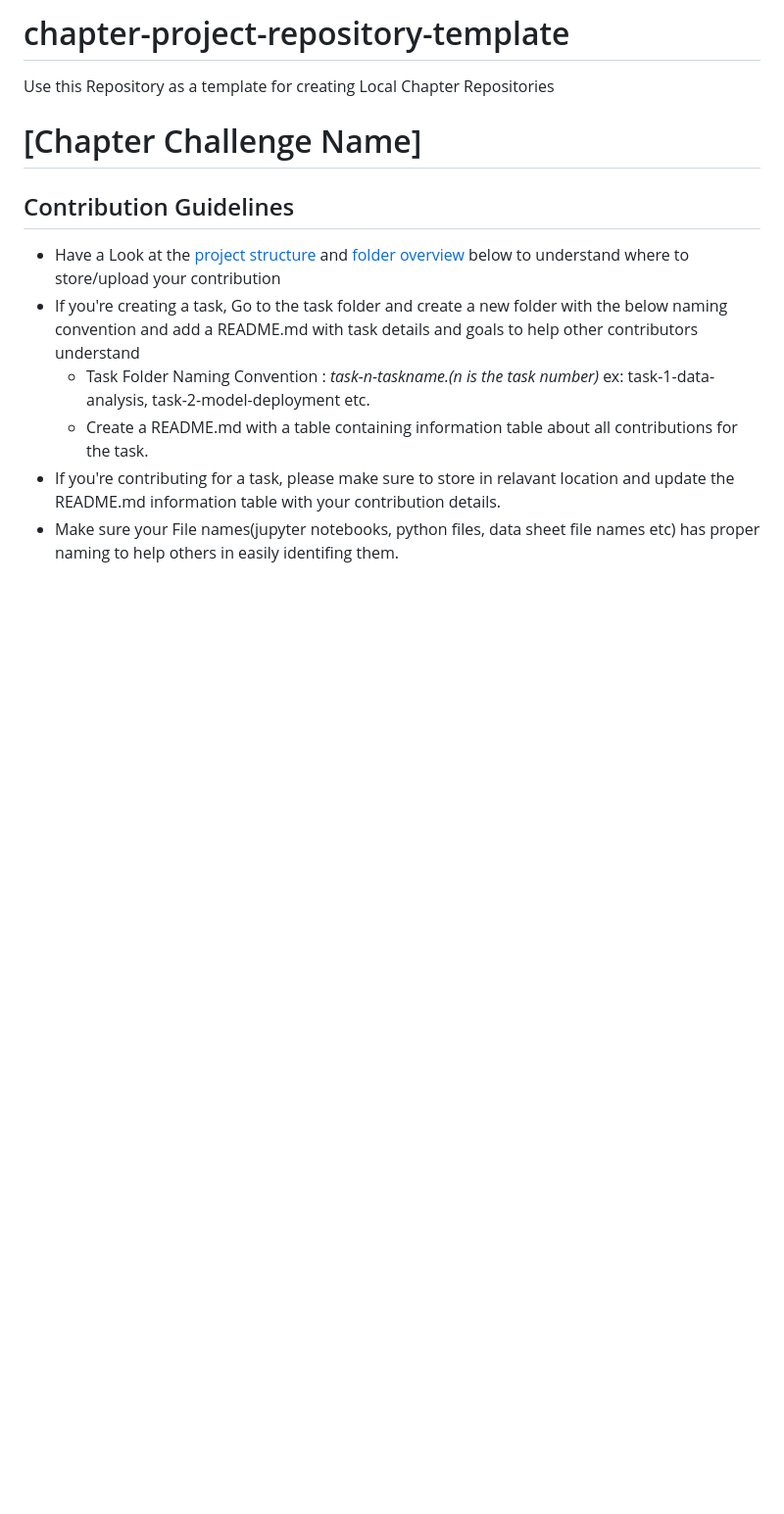
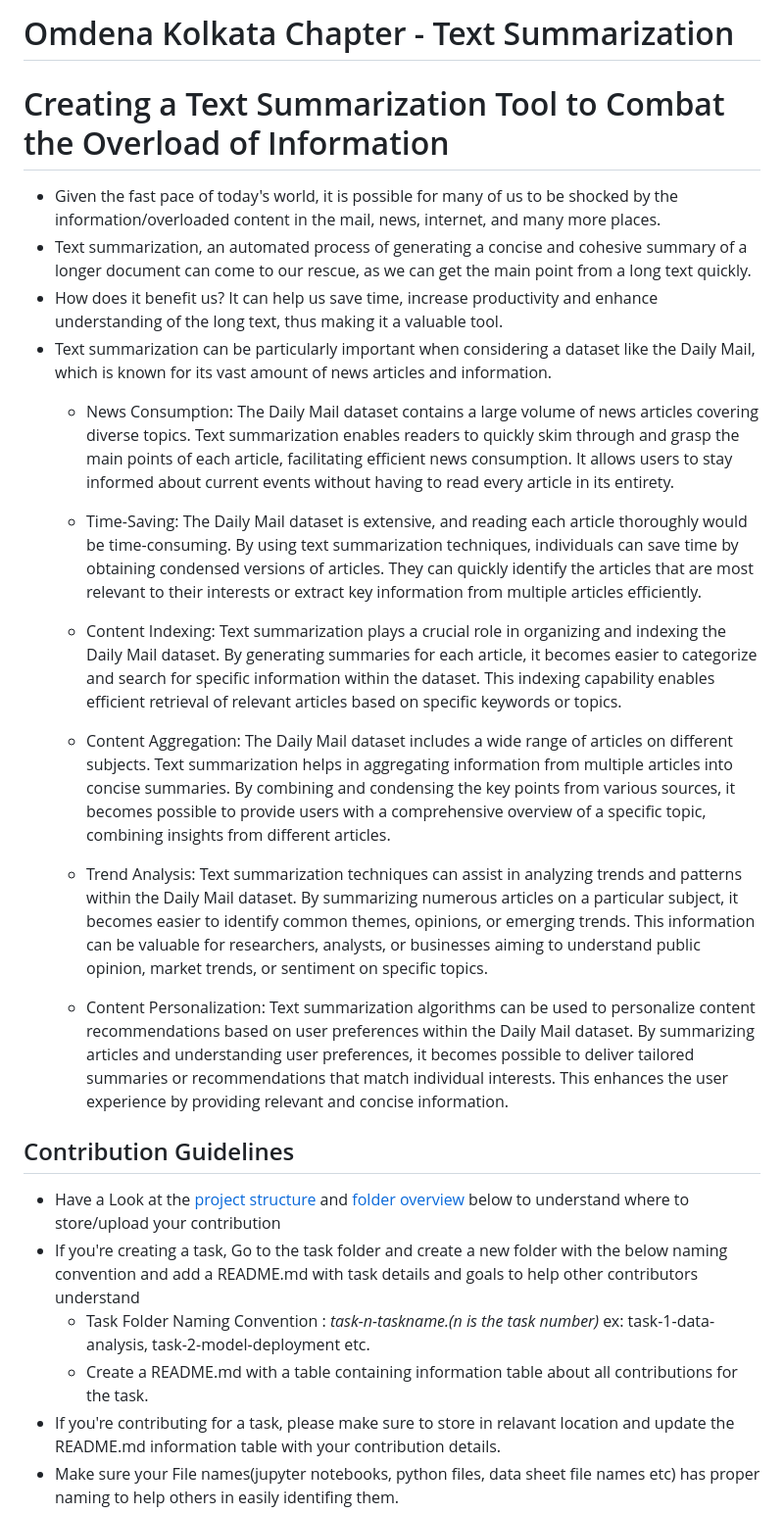
Before and after one commit to OmdenaAI/kolkata-india-text-summarization, a Markdown page: README.md, the part around the change. Shown: that part at 98% size. Rendered like a GitHub page; blank space fills up the shorter version.

```diff
--- a/README.md
+++ b/README.md
@@ -1,8 +1,21 @@
-# chapter-project-repository-template
-Use this Repository as a template for creating Local Chapter Repositories
+# Omdena Kolkata Chapter - Text Summarization
 
+# Creating a Text Summarization Tool to Combat the Overload of Information
+- Given the fast pace of today's world, it is possible for many of us to be shocked by the information/overloaded content in the mail, news, internet, and many more places.
+- Text summarization, an automated process of generating a concise and cohesive summary of a longer document can come to our rescue, as we can get the main point from a long text quickly.
+- How does it benefit us? It can help us save time, increase productivity and enhance understanding of the long text, thus making it a valuable tool.
+- Text summarization can be particularly important when considering a dataset like the Daily Mail, which is known for its vast amount of news articles and information.
+    - News Consumption: The Daily Mail dataset contains a large volume of news articles covering diverse topics. Text summarization enables readers to quickly skim through and grasp the main points of each article, facilitating efficient news consumption. It allows users to stay informed about current events without having to read every article in its entirety.
 
-# [Chapter Challenge Name]
+    - Time-Saving: The Daily Mail dataset is extensive, and reading each article thoroughly would be time-consuming. By using text summarization techniques, individuals can save time by obtaining condensed versions of articles. They can quickly identify the articles that are most relevant to their interests or extract key information from multiple articles efficiently.
+
+    - Content Indexing: Text summarization plays a crucial role in organizing and indexing the Daily Mail dataset. By generating summaries for each article, it becomes easier to categorize and search for specific information within the dataset. This indexing capability enables efficient retrieval of relevant articles based on specific keywords or topics.
+
+    - Content Aggregation: The Daily Mail dataset includes a wide range of articles on different subjects. Text summarization helps in aggregating information from multiple articles into concise summaries. By combining and condensing the key points from various sources, it becomes possible to provide users with a comprehensive overview of a specific topic, combining insights from different articles.
+
+    - Trend Analysis: Text summarization techniques can assist in analyzing trends and patterns within the Daily Mail dataset. By summarizing numerous articles on a particular subject, it becomes easier to identify common themes, opinions, or emerging trends. This information can be valuable for researchers, analysts, or businesses aiming to understand public opinion, market trends, or sentiment on specific topics.
+
+    - Content Personalization: Text summarization algorithms can be used to personalize content recommendations based on user preferences within the Daily Mail dataset. By summarizing articles and understanding user preferences, it becomes possible to deliver tailored summaries or recommendations that match individual interests. This enhances the user experience by providing relevant and concise information.
 
 
 ## Contribution Guidelines
```
